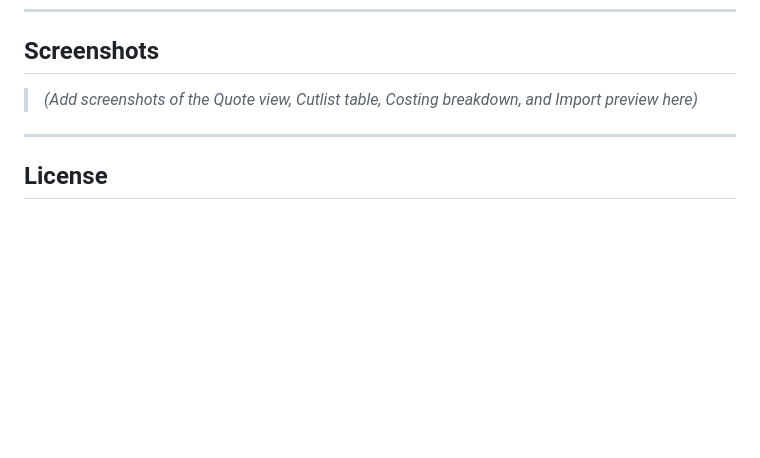
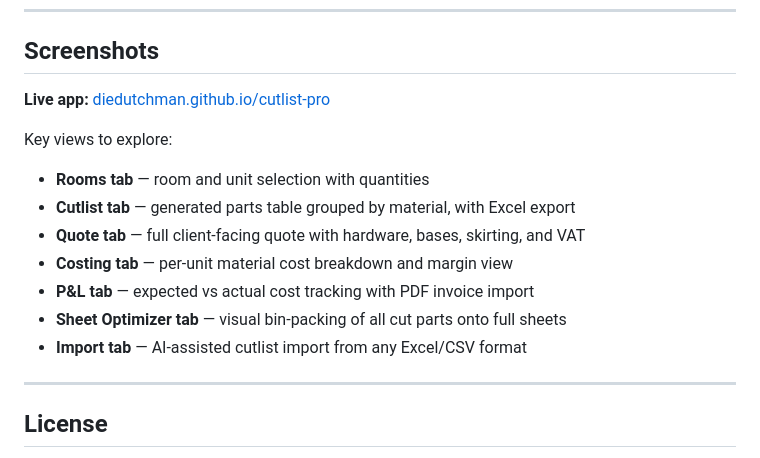
Before and after one commit to DieDutchman/cutlist-pro, a Markdown page: README.md, the part around the change. Rendered like a GitHub page; blank space fills up the shorter version.

Commit message:
docs: replace screenshots placeholder with live app link and view descriptions

```diff
--- a/README.md
+++ b/README.md
@@ -208,7 +208,16 @@ This app is a single `.html` file with no dependencies to install.
 
 ## Screenshots
 
-> *(Add screenshots of the Quote view, Cutlist table, Costing breakdown, and Import preview here)*
+**Live app:** [diedutchman.github.io/cutlist-pro](https://diedutchman.github.io/cutlist-pro/)
+
+Key views to explore:
+- **Rooms tab** — room and unit selection with quantities
+- **Cutlist tab** — generated parts table grouped by material, with Excel export
+- **Quote tab** — full client-facing quote with hardware, bases, skirting, and VAT
+- **Costing tab** — per-unit material cost breakdown and margin view
+- **P&L tab** — expected vs actual cost tracking with PDF invoice import
+- **Sheet Optimizer tab** — visual bin-packing of all cut parts onto full sheets
+- **Import tab** — AI-assisted cutlist import from any Excel/CSV format
 
 ---
 
```
